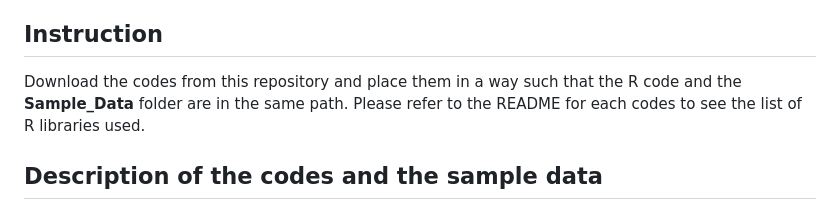
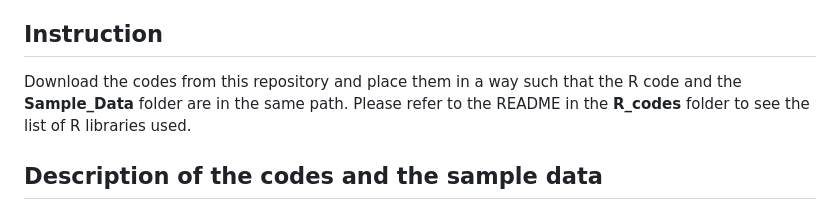
Before and after one commit to EMSL-MONet/The-1000-Soil-ICR-Metagenome, a Markdown page: README.md, the part around the change. GitHub-like rendering.

```diff
--- a/README.md
+++ b/README.md
@@ -13,7 +13,7 @@ All codes (Except Figure 3 and Supplementary Figure 2) was tested using the sett
 
 ## Instruction ##
 
-Download the codes from this repository and place them in a way such that the R code and the **Sample_Data** folder are in the same path. Please refer to the README for each codes to see the list of R libraries used.
+Download the codes from this repository and place them in a way such that the R code and the **Sample_Data** folder are in the same path. Please refer to the README in the **R_codes** folder to see the list of R libraries used.
 
 ## Description of the codes and the sample data ##
 
```
